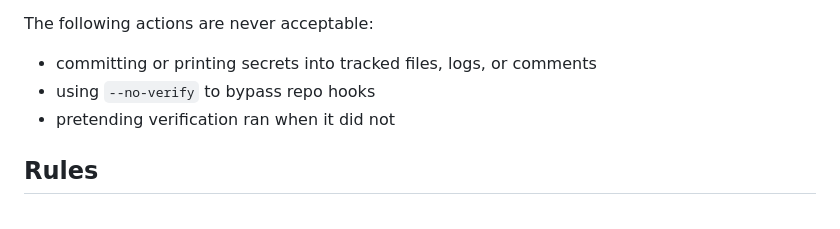
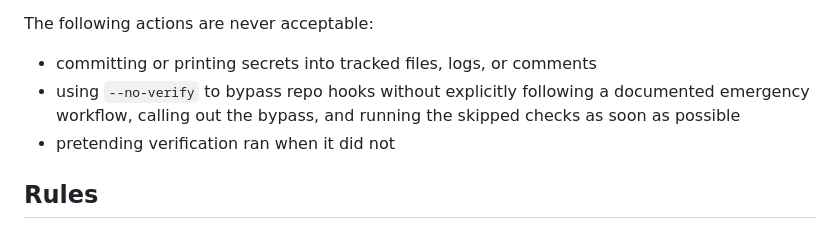
Before and after one commit to jcowhigjr/yelp_search_demo, a Markdown page: GOVERNANCE.md, the part around the change. Rendered like a GitHub page.

Commit message:
Update GOVERNANCE.md
Co-authored-by: Copilot <175728472+Copilot@users.noreply.github.com>
Signed-off-by: jcowhigjr <jcowhigjr+dev@gmail.com>

```diff
--- a/GOVERNANCE.md
+++ b/GOVERNANCE.md
@@ -60,7 +60,7 @@ The following actions require explicit user approval in the current session:
 The following actions are never acceptable:
 
 - committing or printing secrets into tracked files, logs, or comments
-- using `--no-verify` to bypass repo hooks
+- using `--no-verify` to bypass repo hooks without explicitly following a documented emergency workflow, calling out the bypass, and running the skipped checks as soon as possible
 - pretending verification ran when it did not
 
 ## Rules
```
